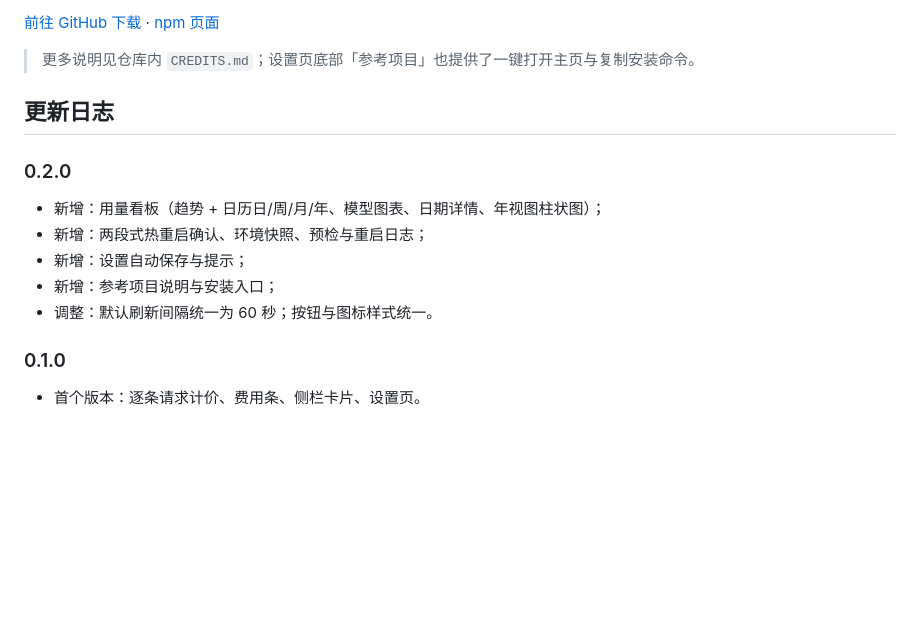
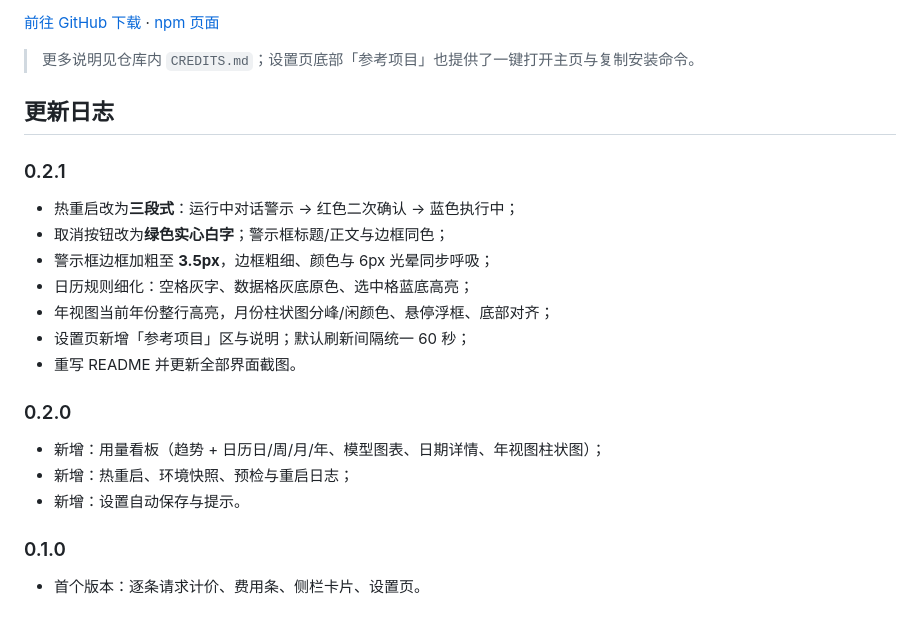
Before and after one commit to SheldonJinn/dsh-precise-billing, a Markdown page: README.md, the part around one of its changes. GitHub-like rendering; blank space fills up the shorter version.

```diff
--- a/README.md
+++ b/README.md
@@ -132,13 +139,21 @@ dsh plugin --profile desktop add link:C:\Users\XXJ\Documents\deepseek-harness\de
 
 ## 更新日志
 
+### 0.2.1
+
+- 热重启改为**三段式**：运行中对话警示 → 红色二次确认 → 蓝色执行中；
+- 取消按钮改为**绿色实心白字**；警示框标题/正文与边框同色；
+- 警示框边框加粗至 **3.5px**，边框粗细、颜色与 6px 光晕同步呼吸；
+- 日历规则细化：空格灰字、数据格灰底原色、选中格蓝底高亮；
+- 年视图当前年份整行高亮，月份柱状图分峰/闲颜色、悬停浮框、底部对齐；
+- 设置页新增「参考项目」区与说明；默认刷新间隔统一 60 秒；
+- 重写 README 并更新全部界面截图。
+
 ### 0.2.0
 
 - 新增：用量看板（趋势 + 日历日/周/月/年、模型图表、日期详情、年视图柱状图）；
-- 新增：两段式热重启确认、环境快照、预检与重启日志；
-- 新增：设置自动保存与提示；
-- 新增：参考项目说明与安装入口；
-- 调整：默认刷新间隔统一为 60 秒；按钮与图标样式统一。
+- 新增：热重启、环境快照、预检与重启日志；
+- 新增：设置自动保存与提示。
 
 ### 0.1.0
 
```
Also changed, not shown: other parts of README.md (+39 -32 lines), docs/settings.png, 2 other files.
